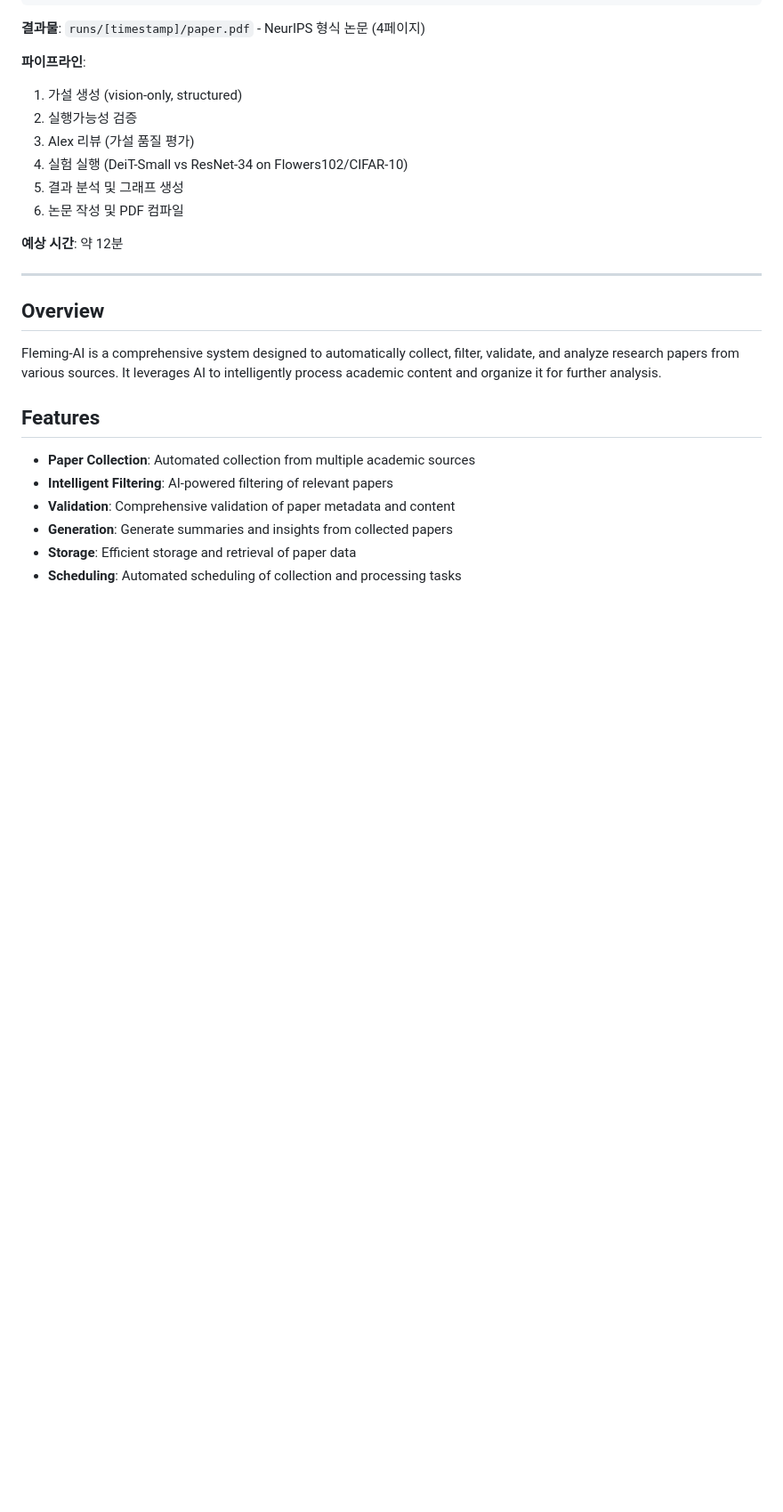
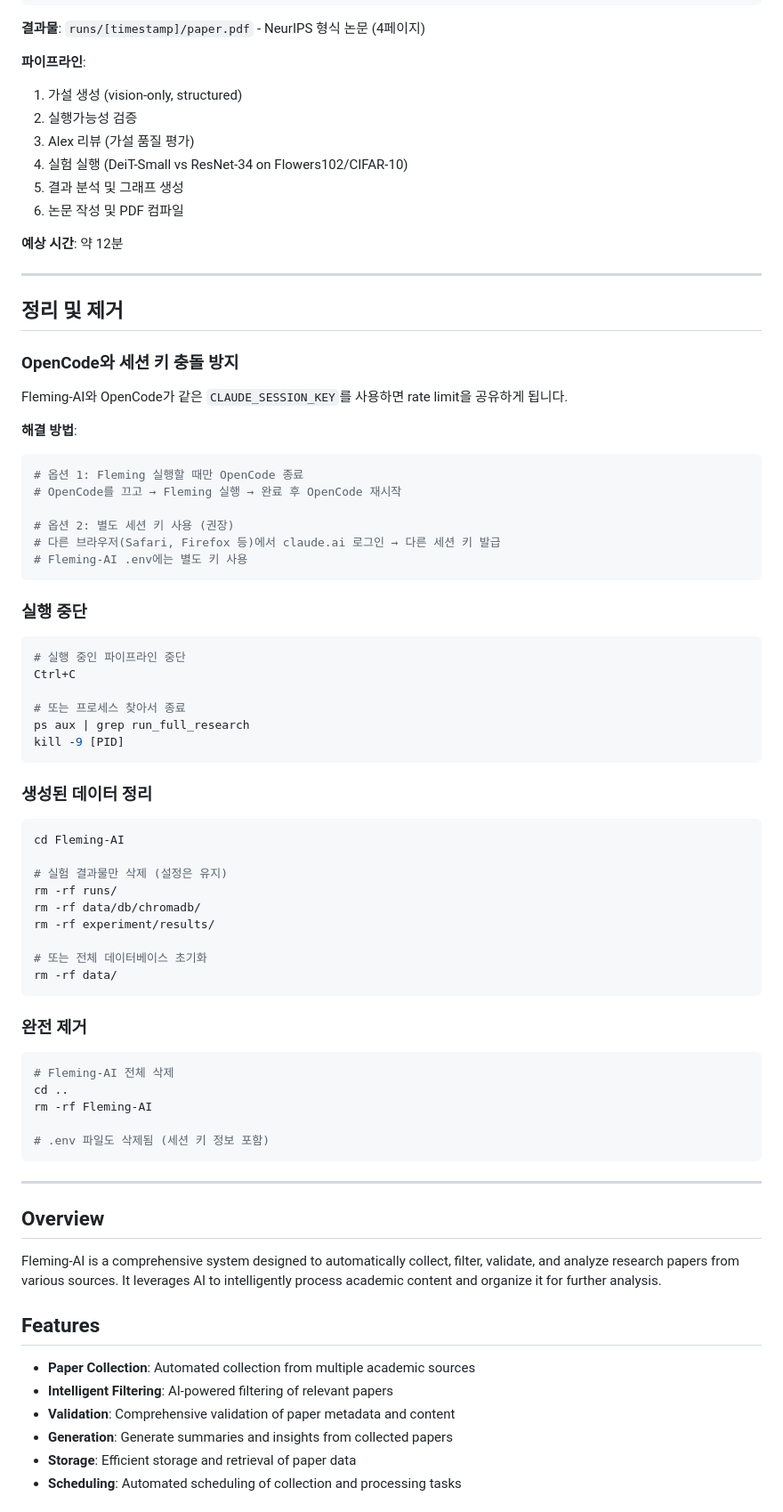
Before and after one commit to xodn348/Fleming-AI, a Markdown page: README.md, the part around the change. Shown at 89% size. GitHub-like rendering; blank space fills up the shorter version.

Commit message:
docs: README에 정리 및 제거 가이드 추가
- OpenCode와 세션 키 충돌 방지 방법
- 실행 중단 방법
- 생성된 데이터 정리
- 완전 제거 가이드

````diff
--- a/README.md
+++ b/README.md
@@ -44,6 +44,59 @@ python scripts/run_full_research.py
 6. 논문 작성 및 PDF 컴파일
 
 **예상 시간**: 약 12분
+
+---
+
+## 정리 및 제거
+
+### OpenCode와 세션 키 충돌 방지
+
+Fleming-AI와 OpenCode가 같은 `CLAUDE_SESSION_KEY`를 사용하면 rate limit을 공유하게 됩니다.
+
+**해결 방법**:
+```bash
+# 옵션 1: Fleming 실행할 때만 OpenCode 종료
+# OpenCode를 끄고 → Fleming 실행 → 완료 후 OpenCode 재시작
+
+# 옵션 2: 별도 세션 키 사용 (권장)
+# 다른 브라우저(Safari, Firefox 등)에서 claude.ai 로그인 → 다른 세션 키 발급
+# Fleming-AI .env에는 별도 키 사용
+```
+
+### 실행 중단
+
+```bash
+# 실행 중인 파이프라인 중단
+Ctrl+C
+
+# 또는 프로세스 찾아서 종료
+ps aux | grep run_full_research
+kill -9 [PID]
+```
+
+### 생성된 데이터 정리
+
+```bash
+cd Fleming-AI
+
+# 실험 결과물만 삭제 (설정은 유지)
+rm -rf runs/
+rm -rf data/db/chromadb/
+rm -rf experiment/results/
+
+# 또는 전체 데이터베이스 초기화
+rm -rf data/
+```
+
+### 완전 제거
+
+```bash
+# Fleming-AI 전체 삭제
+cd ..
+rm -rf Fleming-AI
+
+# .env 파일도 삭제됨 (세션 키 정보 포함)
+```
 
 ---
 
````
